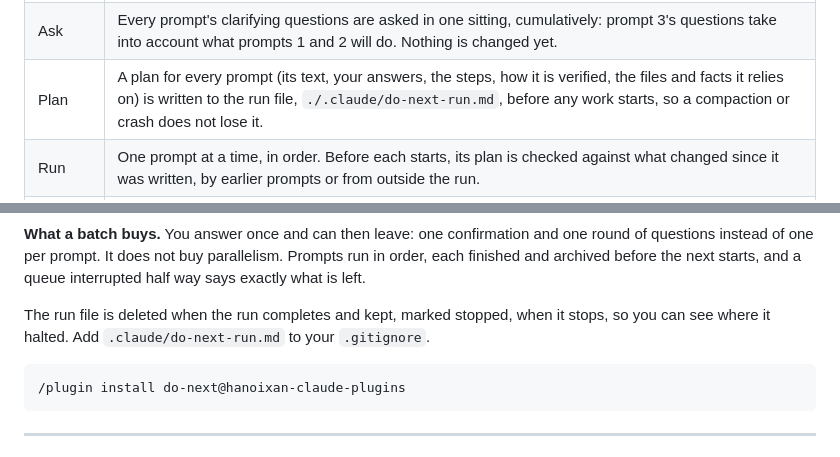
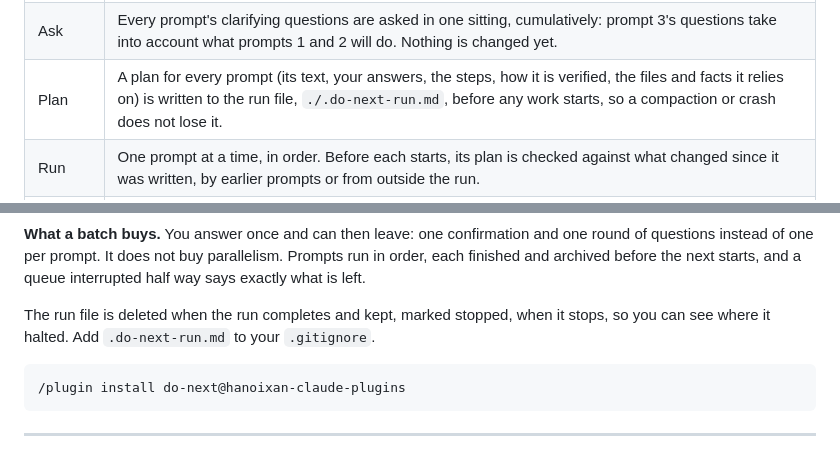
Before and after one commit to hanoixan/claude-plugins, a Markdown page: README.md, 2 parts joined by grey strips. GitHub-like rendering.

Commit message:
feat(do-next): keep the run file at ./.do-next-run.md beside NEXT.md
The headless trial was blocked from editing files under .claude/, which left the run file stale. A file at the old path is treated as a record of an earlier run.

Co-Authored-By: Claude Opus 5.5 <noreply@anthropic.com>
Claude-Session: https://claude.ai/code/session_01BbGUbm5dYKZovMogE1FAjn

````diff
--- a/README.md
+++ b/README.md
@@ -144,7 +144,7 @@ Both files live at the project root (the current directory).
 | --- | --- |
 | Confirm | Every prompt in the set is shown, grouped by section, and you approve it. This is the only approval of the set; afterwards the run asks you only about a decision above the threshold, an irreversible action the prompt did not name, or something it cannot supply. |
 | Ask | Every prompt's clarifying questions are asked in one sitting, cumulatively: prompt 3's questions take into account what prompts 1 and 2 will do. Nothing is changed yet. |
-| Plan | A plan for every prompt (its text, your answers, the steps, how it is verified, the files and facts it relies on) is written to the run file, `./.claude/do-next-run.md`, before any work starts, so a compaction or crash does not lose it. |
+| Plan | A plan for every prompt (its text, your answers, the steps, how it is verified, the files and facts it relies on) is written to the run file, `./.do-next-run.md`, before any work starts, so a compaction or crash does not lose it. |
 | Run | One prompt at a time, in order. Before each starts, its plan is checked against what changed since it was written, by earlier prompts or from outside the run. |
 | Decide | Errors are fixed as part of the work. Any choice the questions could not settle is decided by a threshold: if reversing the option it would recommend would mean a major redesign or lost work across prompts, it pauses and asks you with that list of options; otherwise it takes the recommended option and logs it. Irreversible actions are always asked about, and something it cannot supply (a credential, a service) stops the run. |
 | Archive | Each finished prompt is appended to `DONE.md` under a timestamp read from the system clock, with any decisions it took without asking, then removed from `NEXT.md` by its text; a finished section's `#` line moves with its last prompt. |
@@ -161,7 +161,7 @@ finished and archived before the next starts, and a queue interrupted half way s
 what is left.
 
 The run file is deleted when the run completes and kept, marked stopped, when it stops, so
-you can see where it halted. Add `.claude/do-next-run.md` to your `.gitignore`.
+you can see where it halted. Add `.do-next-run.md` to your `.gitignore`.
 
 ```
 /plugin install do-next@hanoixan-claude-plugins
````
Also changed, not shown: 1 other file.
